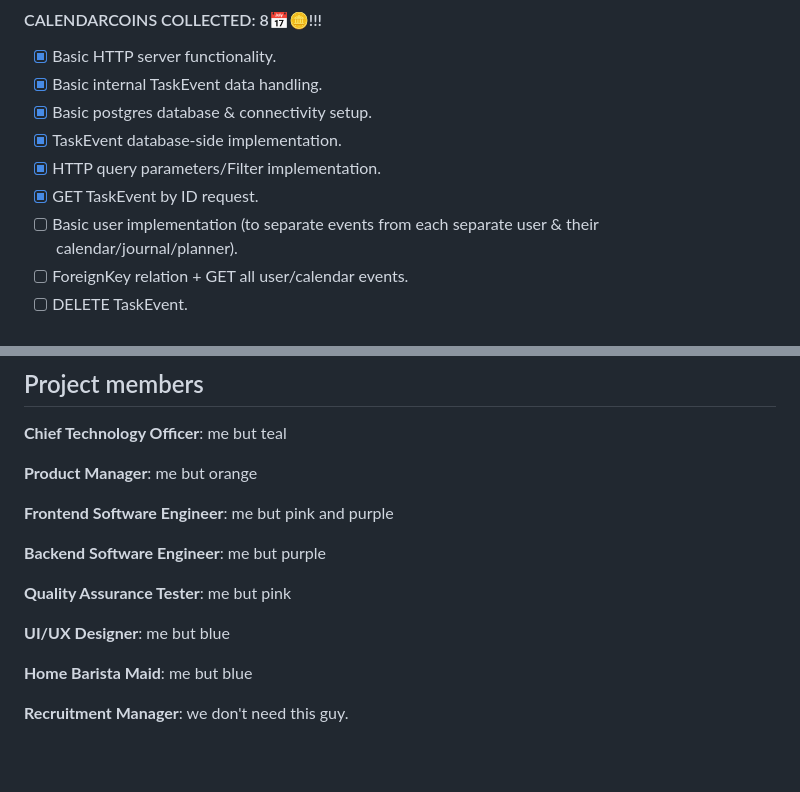
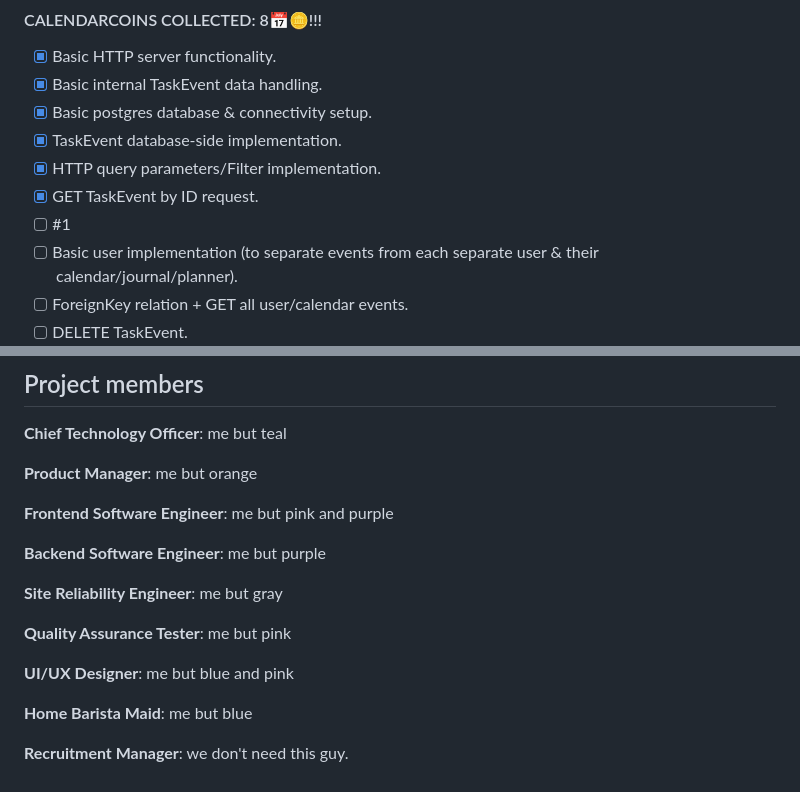
Before and after one commit to PerfectMach1ne/three-phase-calendar, a Markdown page: README.md, 2 parts joined by grey strips. GitHub-like rendering; blank space fills up the shorter version.

Commit message:
bump README.md
Signed-off-by: starr4ever@TransEdenV4 <starflowerr777@gmail.com>

```diff
--- a/README.md
+++ b/README.md
@@ -21,6 +21,7 @@ I named it "Three Phase Calendar", because the foundational idea behind this pro
 - [x] TaskEvent database-side implementation.
 - [x] HTTP query parameters/Filter implementation.
 - [x] GET TaskEvent by ID request.
+- [ ] #1
 - [ ] Basic user implementation (to separate events from each separate user & their calendar/journal/planner).
 - [ ] ForeignKey relation + GET all user/calendar events.
 - [ ] DELETE TaskEvent.
@@ -74,9 +75,11 @@ I named it "Three Phase Calendar", because the foundational idea behind this pro
 
 **Backend Software Engineer**: me but purple
 
+**Site Reliability Engineer**: me but gray
+
 **Quality Assurance Tester**: me but pink
 
-**UI/UX Designer**: me but blue
+**UI/UX Designer**: me but blue and pink
 
 **Home Barista Maid**: me but blue
 
```
